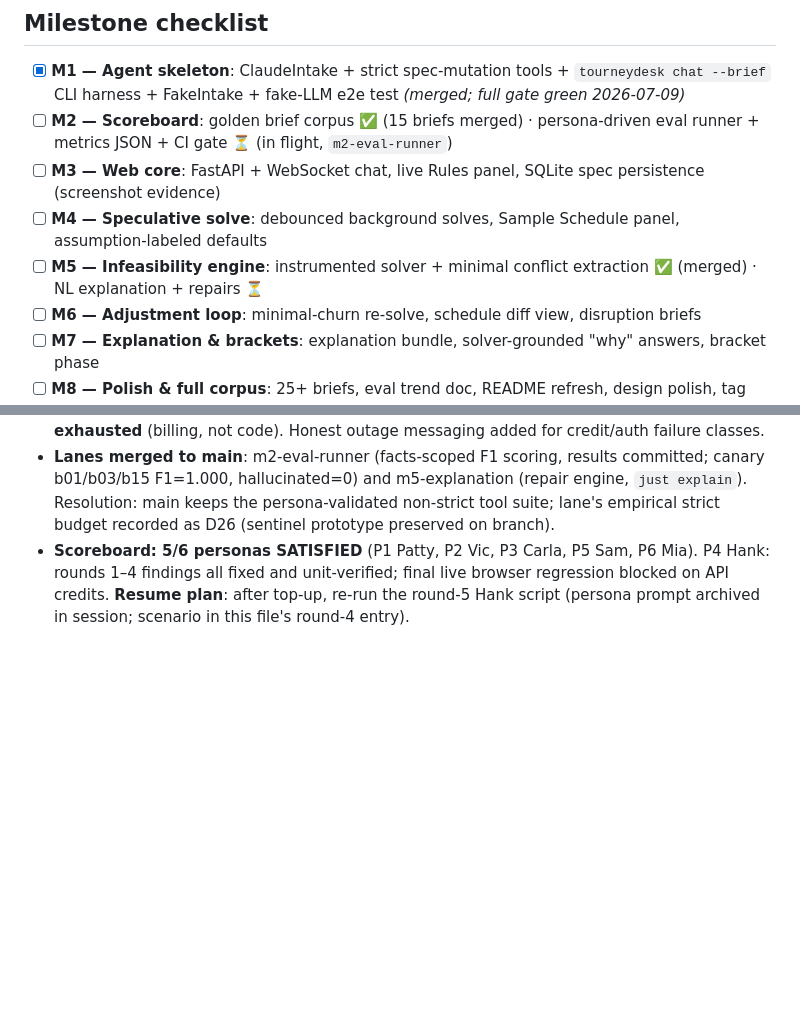
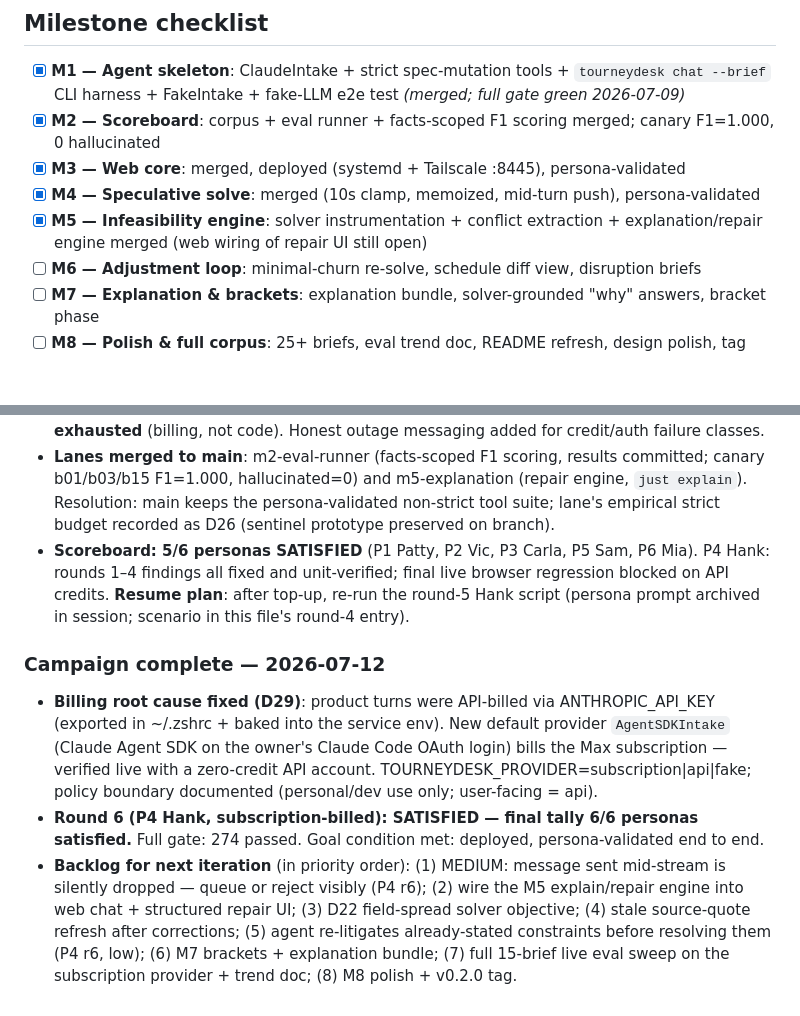
Before and after one commit to EvanOman/tournament-scheduler, a Markdown page: PROGRESS.md, 2 parts joined by grey strips. Rendered like a GitHub page; blank space fills up the shorter version.

Commit message:
docs: campaign complete — 6/6 personas satisfied on subscription billing
Co-Authored-By: Claude Fable 5 <noreply@anthropic.com>

```diff
--- a/PROGRESS.md
+++ b/PROGRESS.md
@@ -6,10 +6,10 @@ scheduling product on top of the existing CP-SAT solver).
 ## Milestone checklist
 
 - [x] **M1 — Agent skeleton**: ClaudeIntake + strict spec-mutation tools + `tourneydesk chat --brief` CLI harness + FakeIntake + fake-LLM e2e test *(merged; full gate green 2026-07-09)*
-- [ ] **M2 — Scoreboard**: golden brief corpus ✅ (15 briefs merged) · persona-driven eval runner + metrics JSON + CI gate ⏳ (in flight, `m2-eval-runner`)
-- [ ] **M3 — Web core**: FastAPI + WebSocket chat, live Rules panel, SQLite spec persistence (screenshot evidence)
-- [ ] **M4 — Speculative solve**: debounced background solves, Sample Schedule panel, assumption-labeled defaults
-- [ ] **M5 — Infeasibility engine**: instrumented solver + minimal conflict extraction ✅ (merged) · NL explanation + repairs ⏳
+- [x] **M2 — Scoreboard**: corpus + eval runner + facts-scoped F1 scoring merged; canary F1=1.000, 0 hallucinated
+- [x] **M3 — Web core**: merged, deployed (systemd + Tailscale :8445), persona-validated
+- [x] **M4 — Speculative solve**: merged (10s clamp, memoized, mid-turn push), persona-validated
+- [x] **M5 — Infeasibility engine**: solver instrumentation + conflict extraction + explanation/repair engine merged (web wiring of repair UI still open)
 - [ ] **M6 — Adjustment loop**: minimal-churn re-solve, schedule diff view, disruption briefs
 - [ ] **M7 — Explanation & brackets**: explanation bundle, solver-grounded "why" answers, bracket phase
 - [ ] **M8 — Polish & full corpus**: 25+ briefs, eval trend doc, README refresh, design polish, tag v0.2.0
@@ -120,3 +120,19 @@ scheduling product on top of the existing CP-SAT solver).
   P4 Hank: rounds 1–4 findings all fixed and unit-verified; final live browser regression
   blocked on API credits. **Resume plan**: after top-up, re-run the round-5 Hank script
   (persona prompt archived in session; scenario in this file's round-4 entry).
+
+### Campaign complete — 2026-07-12
+
+- **Billing root cause fixed (D29)**: product turns were API-billed via ANTHROPIC_API_KEY
+  (exported in ~/.zshrc + baked into the service env). New default provider `AgentSDKIntake`
+  (Claude Agent SDK on the owner's Claude Code OAuth login) bills the Max subscription —
+  verified live with a zero-credit API account. TOURNEYDESK_PROVIDER=subscription|api|fake;
+  policy boundary documented (personal/dev use only; user-facing = api).
+- **Round 6 (P4 Hank, subscription-billed): SATISFIED — final tally 6/6 personas satisfied.**
+  Full gate: 274 passed. Goal condition met: deployed, persona-validated end to end.
+- **Backlog for next iteration** (in priority order): (1) MEDIUM: message sent mid-stream is
+  silently dropped — queue or reject visibly (P4 r6); (2) wire the M5 explain/repair engine
+  into web chat + structured repair UI; (3) D22 field-spread solver objective; (4) stale
+  source-quote refresh after corrections; (5) agent re-litigates already-stated constraints
+  before resolving them (P4 r6, low); (6) M7 brackets + explanation bundle; (7) full 15-brief
+  live eval sweep on the subscription provider + trend doc; (8) M8 polish + v0.2.0 tag.
```
